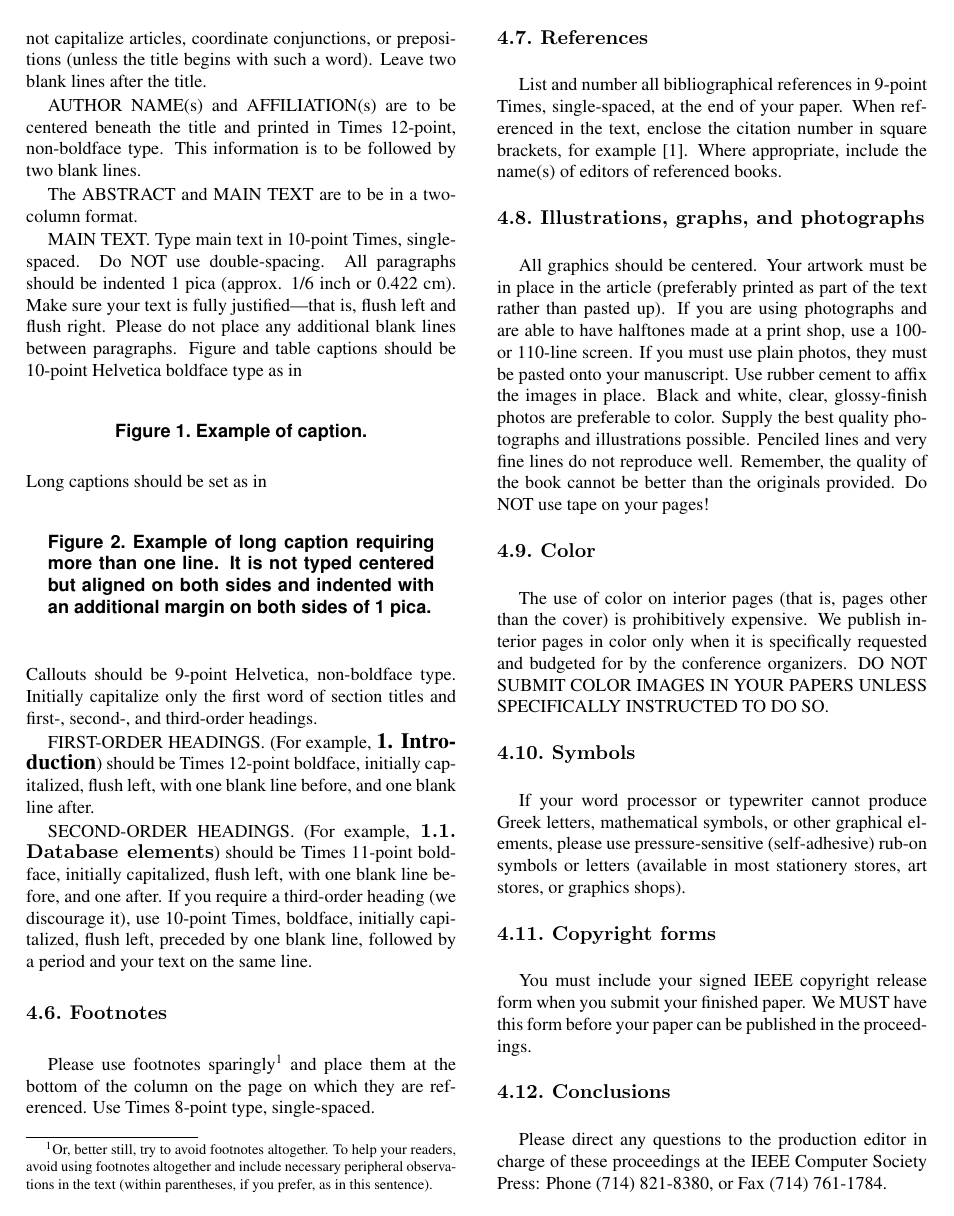
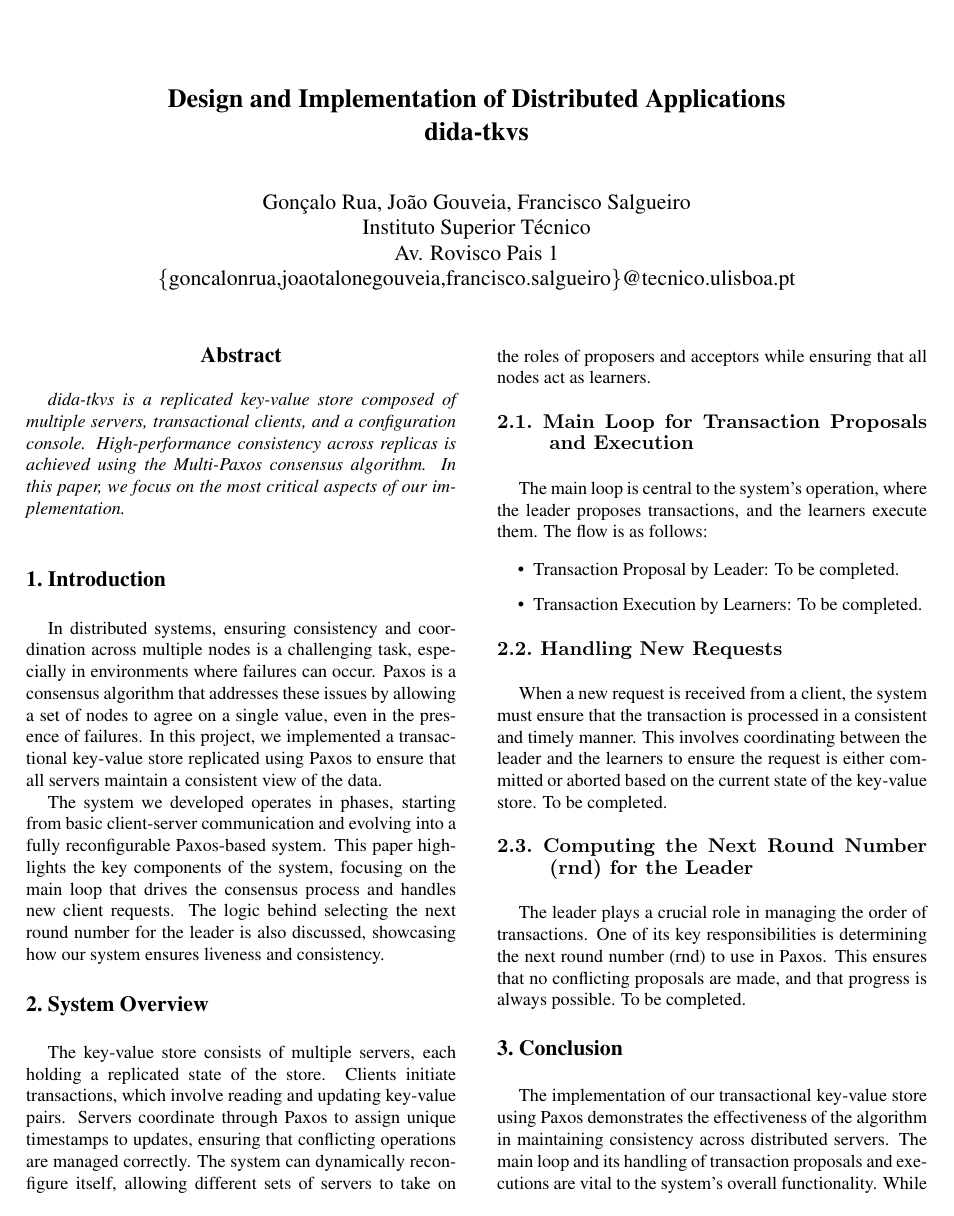
Before and after one commit to goncrust/dida-tkvs, a LaTeX paper (IEEE_CS_Latex8/latex8.tex): page 2 of 3 before the commit and page 1 of 2 after it. Compiled offline with pdfLaTeX.

Commit message:
start report

```diff
--- a/IEEE_CS_Latex8/latex8.tex
+++ b/IEEE_CS_Latex8/latex8.tex
@@ -23,14 +23,14 @@
 dida-tkvs}
 
 \author{Gonçalo Rua, João Gouveia, Francisco Salgueiro\\
-  Instituto Superior Técnico\\ Av. Rovisco Pais 1\\ \{goncalonrua,joaotalonegouveia,mail3\}@tecnico.ulisboa.pt\\
-% For a paper whose authors are all at the same institution,
-% omit the following lines up until the closing ``}''.
-% Additional authors and addresses can be added with ``\and'',
-% just like the second author.
+  Instituto Superior Técnico\\ Av. Rovisco Pais 1\\ \{goncalonrua,joaotalonegouveia,francisco.salgueiro\}@tecnico.ulisboa.pt\\
 }
 
 \maketitle
 \thispagestyle{empty}
 
 \begin{abstract}
+    dida-tkvs is a replicated key-value store composed of multiple servers,
+    transactional clients, and a configuration console. High-performance
+    consistency across replicas is achieved using the Multi-Paxos consensus
+    algorithm. In this paper, we focus on the most critical aspects of our implementation.
@@ -42,7 +37,20 @@
 \end{abstract}
-
 
 
 %-------------------------------------------------------------------------
 \Section{Introduction}
+    In distributed systems, ensuring consistency and coordination across
+    multiple nodes is a challenging task, especially in environments where
+    failures can occur. Paxos is a consensus algorithm that addresses
+    these issues by allowing a set of nodes to agree on a single value, even
+    in the presence of failures. In this project, we implemented a transactional
+    key-value store replicated using Paxos to ensure that all servers maintain a
+    consistent view of the data.
 
+    The system we developed operates in phases, starting from basic client-server
+    communication and evolving into a fully reconfigurable Paxos-based system.
+    This paper highlights the key components of the system, focusing on the main loop
+    that drives the consensus process and handles new client requests. The logic behind
+    selecting the next round number for the leader is also discussed, showcasing how
+    our system ensures liveness and consistency.
+
@@ -52,13 +57,42 @@
 
 %-------------------------------------------------------------------------
-\Section{Design}
-
-Please read the following carefully.
+\Section{System Overview}
+    The key-value store consists of multiple servers, each holding a replicated state
+    of the store. Clients initiate transactions, which involve reading and updating
+    key-value pairs. Servers coordinate through Paxos to assign unique timestamps to
+    updates, ensuring that conflicting operations are managed correctly.
+    The system can dynamically reconfigure itself, allowing different sets of servers
+    to take on the roles of proposers and acceptors while ensuring that all nodes act
+    as learners.
 
 %-------------------------------------------------------------------------
-\Section{Development Process}
+\SubSection{Main Loop for Transaction Proposals and Execution}
+    The main loop is central to the system’s operation, where the leader proposes
+    transactions, and the learners execute them. The flow is as follows:
 
-All manuscripts must be in English.
+\begin{itemize}
+    \item Transaction Proposal by Leader: To be completed.
+    \item Transaction Execution by Learners: To be completed.
+\end{itemize}
+
+%-------------------------------------------------------------------------
+\SubSection{Handling New Requests}
+    When a new request is received from a client, the system must ensure that the
+    transaction is processed in a consistent and timely manner. This involves
+    coordinating between the leader and the learners to ensure the request is either
+    committed or aborted based on the current state of the key-value store. To be completed.
+
+%-------------------------------------------------------------------------
+\SubSection{Computing the Next Round Number (rnd) for the Leader}
+    The leader plays a crucial role in managing the order of transactions.
+    One of its key responsibilities is determining the next round number (rnd)
+    to use in Paxos. This ensures that no conflicting proposals are made,
+    and that progress is always possible. To be completed.
 
 %-------------------------------------------------------------------------
 \Section{Conclusion}
+    The implementation of our transactional key-value store using Paxos
+    demonstrates the effectiveness of the algorithm in maintaining consistency
+    across distributed servers. The main loop and its handling of transaction
+    proposals and executions are vital to the system's overall functionality.
+    While we have discussed key aspects of the system, including how the leader
@@ -115,112 +103,6 @@
-adverbs; do not capitalize articles, coordinate conjunctions, or
-prepositions (unless the title begins with such a word). Leave two blank
-lines after the title.
-
-AUTHOR NAME(s) and AFFILIATION(s) are to be centered beneath the title
-and printed in Times 12-point, non-boldface type. This information is to
-be followed by two blank lines.
-
-The ABSTRACT and MAIN TEXT are to be in a two-column format.
-
-MAIN TEXT. Type main text in 10-point Times, single-spaced. Do NOT use
-double-spacing. All paragraphs should be indented 1 pica (approx. 1/6
-inch or 0.422 cm). Make sure your text is fully justified---that is,
-flush left and flush right. Please do not place any additional blank
-lines between paragraphs. Figure and table captions should be 10-point
-Helvetica boldface type as in
 \begin{figure}[h]
    \caption{Example of caption.}
 \end{figure}
-
-\noindent Long captions should be set as in
-\begin{figure}[h]
-   \caption{Example of long caption requiring more than one line. It is
-     not typed centered but aligned on both sides and indented with an
-     additional margin on both sides of 1~pica.}
-\end{figure}
-
-\noindent Callouts should be 9-point Helvetica, non-boldface type.
-Initially capitalize only the first word of section titles and first-,
-second-, and third-order headings.
-
-FIRST-ORDER HEADINGS. (For example, {\large \bf 1. Introduction})
-should be Times 12-point boldface, initially capitalized, flush left,
-with one blank line before, and one blank line after.
-
-SECOND-ORDER HEADINGS. (For example, {\elvbf 1.1. Database elements})
-should be Times 11-point boldface, initially capitalized, flush left,
-with one blank line before, and one after. If you require a third-order
-heading (we discourage it), use 10-point Times, boldface, initially
-capitalized, flush left, preceded by one blank line, followed by a period
-and your text on the same line.
-
-%-------------------------------------------------------------------------
-\SubSection{Footnotes}
-
-Please use footnotes sparingly%
-\footnote
-   {%
-     Or, better still, try to avoid footnotes altogether.  To help your
-     readers, avoid using footnotes altogether and include necessary
-     peripheral observations in the text (within parentheses, if you
-     prefer, as in this sentence).
-   }
-and place them at the bottom of the column on the page on which they are
-referenced. Use Times 8-point type, single-spaced.
-
-
-%-------------------------------------------------------------------------
-\SubSection{References}
-
-List and number all bibliographical references in 9-point Times,
-single-spaced, at the end of your paper. When referenced in the text,
-enclose the citation number in square brackets, for example~\cite{ex1}.
-Where appropriate, include the name(s) of editors of referenced books.
-
-%-------------------------------------------------------------------------
-\SubSection{Illustrations, graphs, and photographs}
-
-All graphics should be centered. Your artwork must be in place in the
-article (preferably printed as part of the text rather than pasted up).
-If you are using photographs and are able to have halftones made at a
-print shop, use a 100- or 110-line screen. If you must use plain photos,
-they must be pasted onto your manuscript. Use rubber cement to affix the
-images in place. Black and white, clear, glossy-finish photos are
-preferable to color. Supply the best quality photographs and
-illustrations possible. Penciled lines and very fine lines do not
-reproduce well. Remember, the quality of the book cannot be better than
-the originals provided. Do NOT use tape on your pages!
-
-%-------------------------------------------------------------------------
-\SubSection{Color}
-
-The use of color on interior pages (that is, pages other
-than the cover) is prohibitively expensive. We publish interior pages in
-color only when it is specifically requested and budgeted for by the
-conference organizers. DO NOT SUBMIT COLOR IMAGES IN YOUR
-PAPERS UNLESS SPECIFICALLY INSTRUCTED TO DO SO.
-
-%-------------------------------------------------------------------------
-\SubSection{Symbols}
-
-If your word processor or typewriter cannot produce Greek letters,
-mathematical symbols, or other graphical elements, please use
-pressure-sensitive (self-adhesive) rub-on symbols or letters (available
-in most stationery stores, art stores, or graphics shops).
-
-%------------------------------------------------------------------------
-\SubSection{Copyright forms}
-
-You must include your signed IEEE copyright release form when you submit
-your finished paper. We MUST have this form before your paper can be
-published in the proceedings.
-
-%-------------------------------------------------------------------------
-\SubSection{Conclusions}
-
-Please direct any questions to the production editor in charge of these
-proceedings at the IEEE Computer Society Press: Phone (714) 821-8380, or
-Fax (714) 761-1784.
 
 %-------------------------------------------------------------------------
 \nocite{ex1,ex2}
```
Also changed, not shown: IEEE_CS_Latex8/latex8.pdf, IEEE_CS_Latex8/latex8.tex (60 more changed lines).
